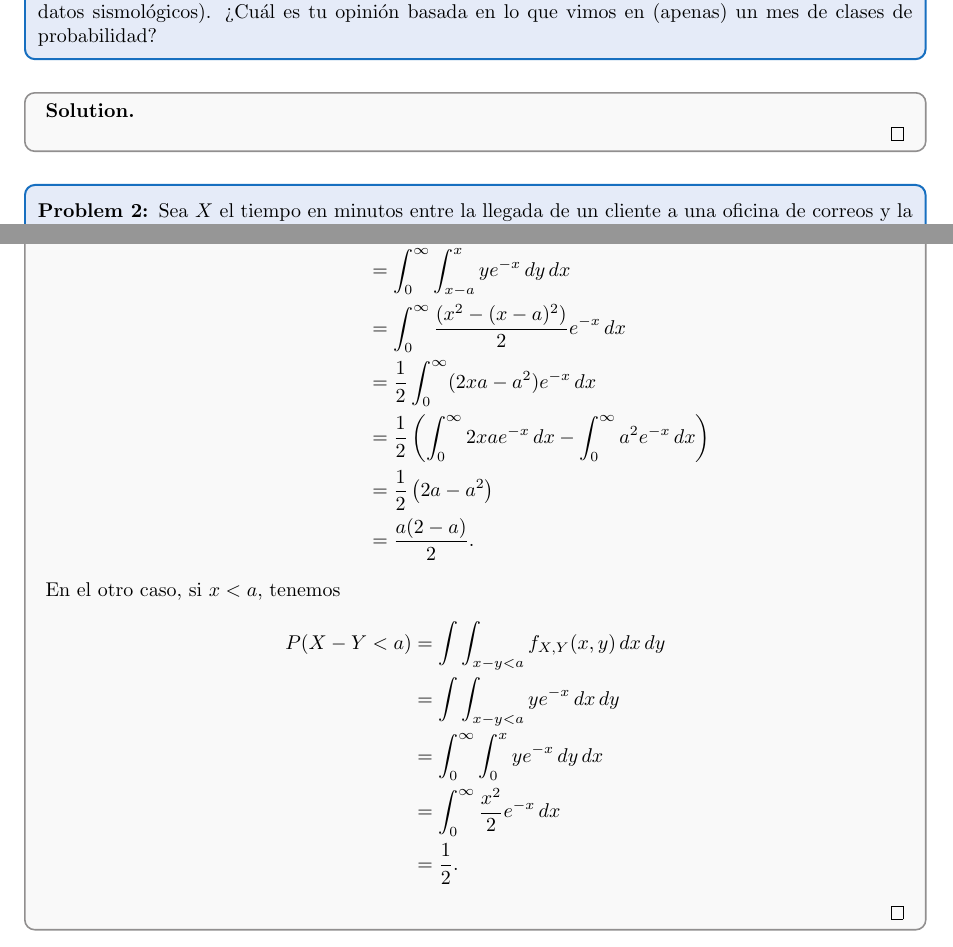
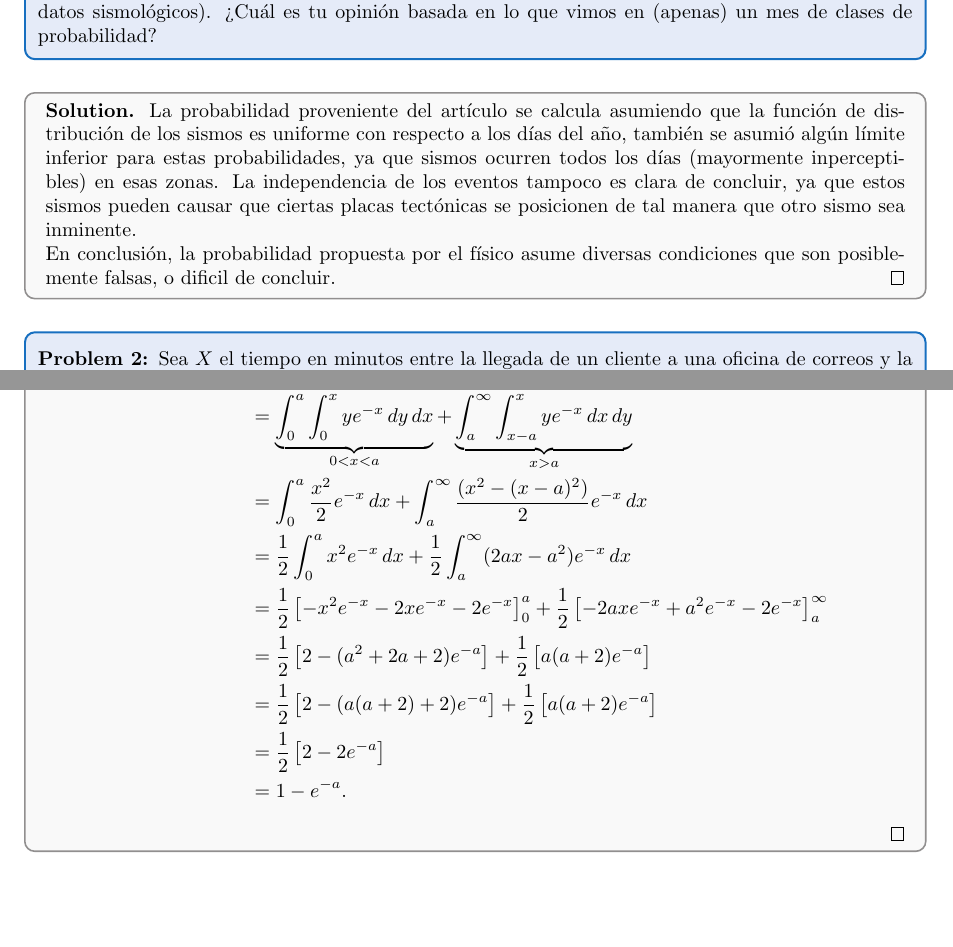
Before and after one commit to pdllerenas/CIMAT-Notes, a LaTeX problem sheet (Masters/Semester1/ADD1/Homework/HW4/main.tex): two parts of the page, joined at a grey line, cut so that both start at the same text, the shorter picture padded with empty space. Compiled offline with pdfLaTeX.

Commit message:
ADD1 HW4: added p1 explanation, fixed p2 part b
Signed-off-by: pdllerenas <pdllerenas@gmail.com>

```diff
--- a/Masters/Semester1/ADD1/Homework/HW4/main.tex
+++ b/Masters/Semester1/ADD1/Homework/HW4/main.tex
@@ -117,7 +117,16 @@ probabilidad?
 
 %begin solution 1
 \begin{solution}
+	La probabilidad proveniente del art\'iculo se calcula asumiendo que la
+	funci\'on de distribuci\'on de los sismos es uniforme con respecto a los
+	d\'ias del a\~no, tambi\'en se asumi\'o alg\'un l\'imite inferior para estas
+	probabilidades, ya que sismos ocurren todos los d\'ias (mayormente
+	inperceptibles) en esas zonas. La independencia de los eventos tampoco es
+	clara de concluir, ya que estos sismos pueden causar que ciertas placas
+	tect\'onicas se posicionen de tal manera que otro sismo sea inminente.
 
+	En conclusi\'on, la probabilidad propuesta por el f\'isico asume diversas
+	condiciones que son posiblemente falsas, o dificil de concluir.
 \end{solution}
 %end solution 1
 
@@ -204,20 +214,14 @@ Determina el valor de $ k $, $ Var(X|Y=1) $ y $ P(X-Y<a) $ con $ a>0 $.
 	\begin{align*}
-		P(X-Y<a) & = \int\int_{x-y<a} f_{X,Y}(x,y)\,dx\,dy                                                   \\
-		         & =\int\int_{x-y<a}ye^{-x}\,dx\,dy                                                          \\
-		         & =\int_{0}^{\infty}\int_{x-a}^{x}ye^{-x}\,dy\,dx                                           \\
-		         & =\int_{0}^{\infty}\frac{(x^{2} - (x-a)^{2})}{2}e^{-x}\,dx                                 \\
-		         & =\frac{1}{2}\int_{0}^{\infty}(2xa - a^2)e^{-x}\,dx                                        \\
-		         & =\frac{1}{2}\left(\int_{0}^{\infty}2xae^{-x}\,dx - \int_{0}^{\infty}a^2 e^{-x}\,dx\right) \\
-		         & =\frac{1}{2}\left(2a - a^2\right)                                                         \\
-		         & =\frac{a(2-a)}{2}.
-	\end{align*}
-	En el otro caso, si $ x < a $, tenemos
-	\begin{align*}
-		P(X-Y<a) & = \int\int_{x-y<a} f_{X,Y}(x,y)\,dx\,dy       \\
-		         & =\int\int_{x-y<a}ye^{-x}\,dx\,dy              \\
-		         & =\int_{0}^{\infty}\int_{0}^{x}ye^{-x}\,dy\,dx \\
-		         & =\int_{0}^{\infty}\frac{x^{2}}{2}e^{-x}\,dx   \\
-		         & = \frac{1}{2}.
+		P(X-Y<a) & = \int\int_{x-y<a} f_{X,Y}(x,y)\,dy\,dx                                                     \\
+		         & =\int\int_{x-y<a}ye^{-x}\,dy\,dx                                                            \\
+             & =\underbrace{\int_{0}^{a}\int_{0}^{x}ye^{-x}\,dy\,dx}_{0<x<a} + \underbrace{\int_{a}^{\infty}\int_{x-a}^{x}ye^{-x}\,dx\,dy}_{x>a}        \\
+		         & =\int_{0}^{a}\frac{x^2}{2}e^{-x}\,dx + \int_{a}^{\infty}\frac{(x^{2} - (x-a)^{2})}{2}e^{-x}\,dx \\
+		         & =\frac{1}{2}\int_{0}^{a}x^2e^{-x}\,dx + \frac{1}{2}\int_{a}^{\infty}(2ax-a^2)e^{-x}\,dx \\
+             &= \frac{1}{2}\left[-x^2e^{-x} - 2xe^{-x} - 2e^{-x}\right]_{0}^{a} + \frac{1}{2}\left[-2axe^{-x} + a^2e^{-x}-2e^{-x}\right]_{a}^{\infty}\\
+             &=  \frac{1}{2}\left[2-(a^2+2a+2)e^{-a}\right] + \frac{1}{2}\left[a(a+2)e^{-a}\right]\\
+             &=  \frac{1}{2}\left[2-(a(a+2)+2)e^{-a}\right] + \frac{1}{2}\left[a(a+2)e^{-a}\right]\\
+             &=  \frac{1}{2}\left[2-2e^{-a}\right]\\
+             &= 1-e^{-a}.
 	\end{align*}
 \end{solution}
 %end solution 2
```
Also changed, not shown: Masters/Semester1/ADD1/Homework/HW4/Llerenas_Pedro_Tarea4.pdf (added), Masters/Semester1/ADD1/Homework/HW4/main.pdf, Masters/Semester1/ADD1/Homework/HW4/main.tex (14 more changed lines).
